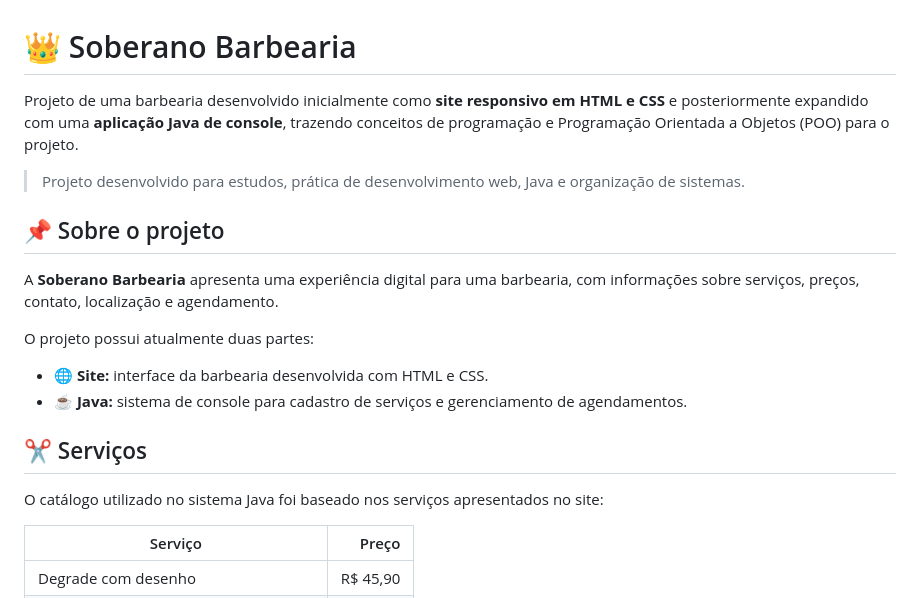
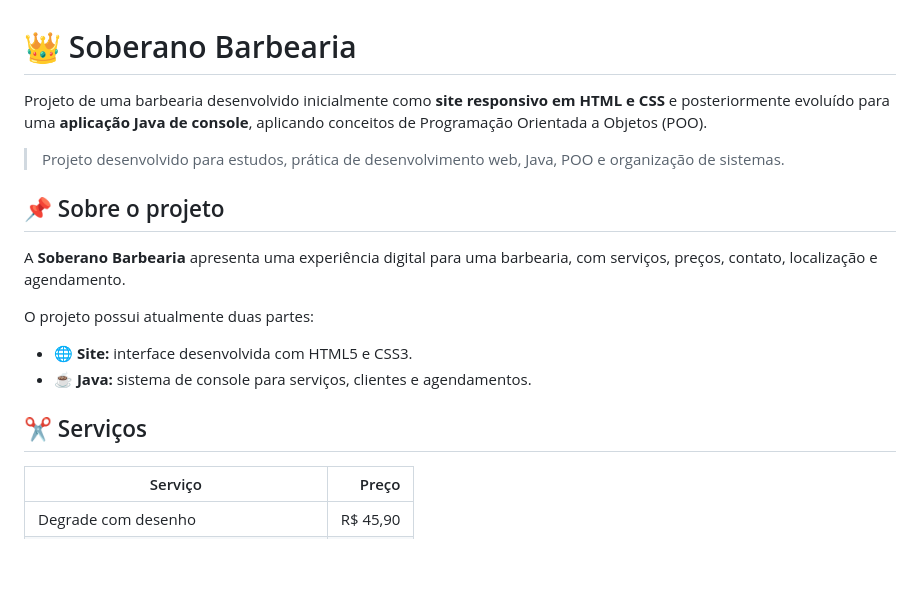
Before and after one commit to Sajoco-afk/Soberano-Barbearia, a Markdown page: README.md, the part around one of its changes. Drawn GitHub-style; blank space fills up the shorter version.

```diff
--- a/README.md
+++ b/README.md
@@ -1,21 +1,19 @@
 # 👑 Soberano Barbearia
 
-Projeto de uma barbearia desenvolvido inicialmente como **site responsivo em HTML e CSS** e posteriormente expandido com uma **aplicação Java de console**, trazendo conceitos de programação e Programação Orientada a Objetos (POO) para o projeto.
+Projeto de uma barbearia desenvolvido inicialmente como **site responsivo em HTML e CSS** e posteriormente evoluído para uma **aplicação Java de console**, aplicando conceitos de Programação Orientada a Objetos (POO).
 
-> Projeto desenvolvido para estudos, prática de desenvolvimento web, Java e organização de sistemas.
+> Projeto desenvolvido para estudos, prática de desenvolvimento web, Java, POO e organização de sistemas.
 
 ## 📌 Sobre o projeto
 
-A **Soberano Barbearia** apresenta uma experiência digital para uma barbearia, com informações sobre serviços, preços, contato, localização e agendamento.
+A **Soberano Barbearia** apresenta uma experiência digital para uma barbearia, com serviços, preços, contato, localização e agendamento.
 
 O projeto possui atualmente duas partes:
 
-- 🌐 **Site:** interface da barbearia desenvolvida com HTML e CSS.
-- ☕ **Java:** sistema de console para cadastro de serviços e gerenciamento de agendamentos.
+- 🌐 **Site:** interface desenvolvida com HTML5 e CSS3.
+- ☕ **Java:** sistema de console para serviços, clientes e agendamentos.
 
 ## ✂️ Serviços
-
-O catálogo utilizado no sistema Java foi baseado nos serviços apresentados no site:
 
 | Serviço | Preço |
 |---|---:|
```
Also changed, not shown: other parts of README.md (+84 -56 lines).
